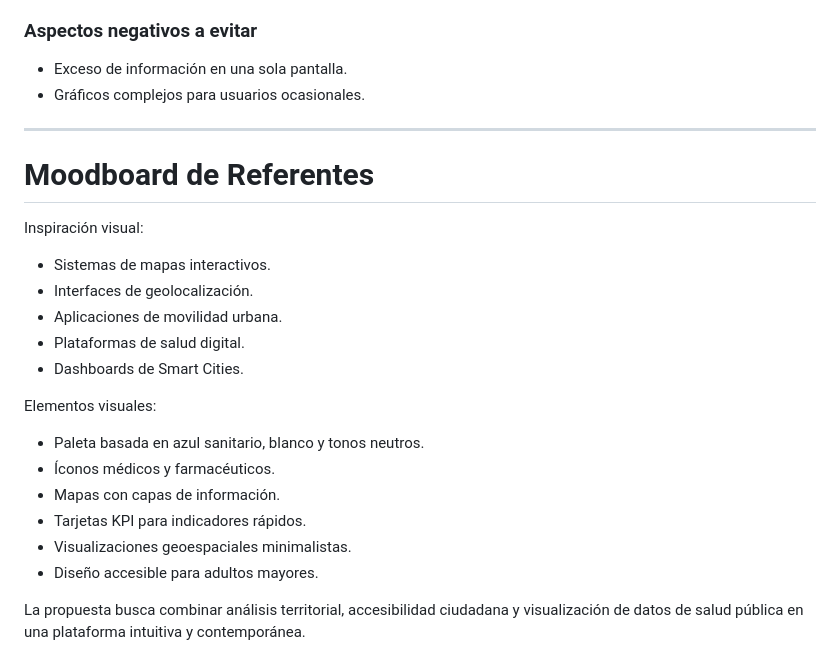
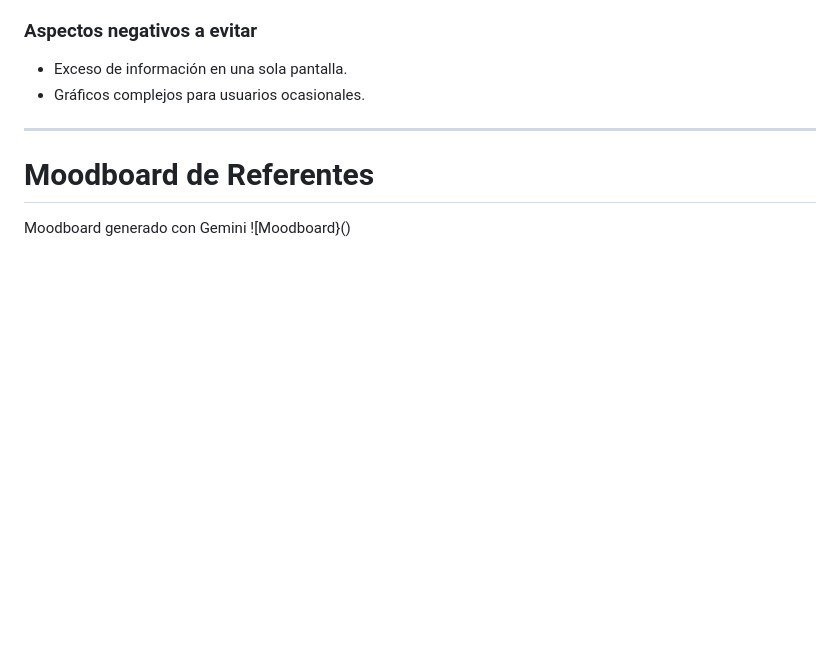
Before and after one commit to jjugodemango/DNO-WEB-FINAL, a Markdown page: README.md, the part around one of its changes. Drawn GitHub-style; blank space fills up the shorter version.

```diff
--- a/README.md
+++ b/README.md
@@ -141,21 +141,5 @@ https://www.behance.net/gallery/241989129/Petronex-Oil-Gas-SaaS-Dashboard-UX-UI-
 
 # Moodboard de Referentes
 
-Inspiración visual:
-
-* Sistemas de mapas interactivos.
-* Interfaces de geolocalización.
-* Aplicaciones de movilidad urbana.
-* Plataformas de salud digital.
-* Dashboards de Smart Cities.
-
-Elementos visuales:
-
-* Paleta basada en azul sanitario, blanco y tonos neutros.
-* Íconos médicos y farmacéuticos.
-* Mapas con capas de información.
-* Tarjetas KPI para indicadores rápidos.
-* Visualizaciones geoespaciales minimalistas.
-* Diseño accesible para adultos mayores.
-
-La propuesta busca combinar análisis territorial, accesibilidad ciudadana y visualización de datos de salud pública en una plataforma intuitiva y contemporánea.
+Moodboard generado con Gemini
+![Moodboard}()
```
Also changed, not shown: other parts of README.md (+1 -1 lines).
